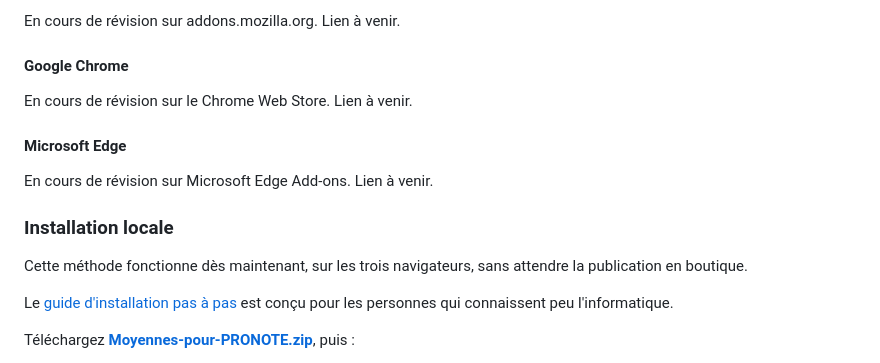
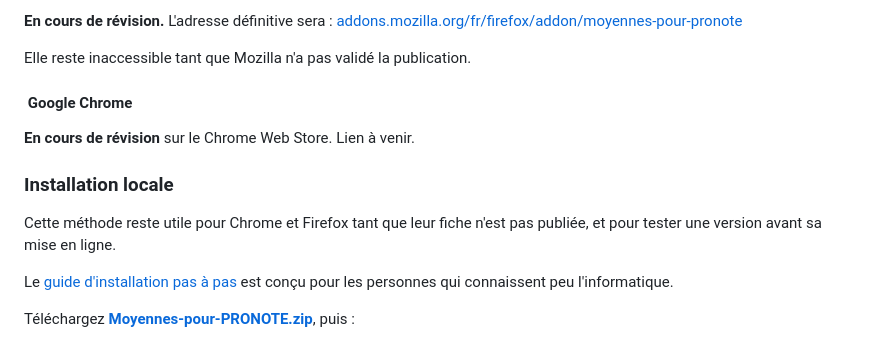
Before and after one commit to SpartisPerso/moyennes-pour-pronote, a Markdown page: README.md, the part around one of its changes. Rendered like a GitHub page; badges without logos.

```diff
--- a/README.md
+++ b/README.md
@@ -30,17 +52,15 @@ En attendant, utilisez l'installation locale décrite plus bas.
 
-En cours de révision sur addons.mozilla.org. Lien à venir.
+**En cours de révision.** L'adresse définitive sera : [addons.mozilla.org/fr/firefox/addon/moyennes-pour-pronote](https://addons.mozilla.org/fr/firefox/addon/moyennes-pour-pronote/)
 
-#### Google Chrome
+Elle reste inaccessible tant que Mozilla n'a pas validé la publication.
 
-En cours de révision sur le Chrome Web Store. Lien à venir.
+#### <img src="https://img.shields.io/badge/-4285F4?style=flat-square&logo=googlechrome&logoColor=white" alt="" height="18"> Google Chrome
 
-#### Microsoft Edge
-
-En cours de révision sur Microsoft Edge Add-ons. Lien à venir.
+**En cours de révision** sur le Chrome Web Store. Lien à venir.
 
 ### Installation locale
 
-Cette méthode fonctionne dès maintenant, sur les trois navigateurs, sans attendre la publication en boutique.
+Cette méthode reste utile pour Chrome et Firefox tant que leur fiche n'est pas publiée, et pour tester une version avant sa mise en ligne.
 
 Le [guide d'installation pas à pas](GUIDE_INSTALLATION.md) est conçu pour les personnes qui connaissent peu l'informatique.
 
```
Also changed, not shown: other parts of README.md (+25 -3 lines).
